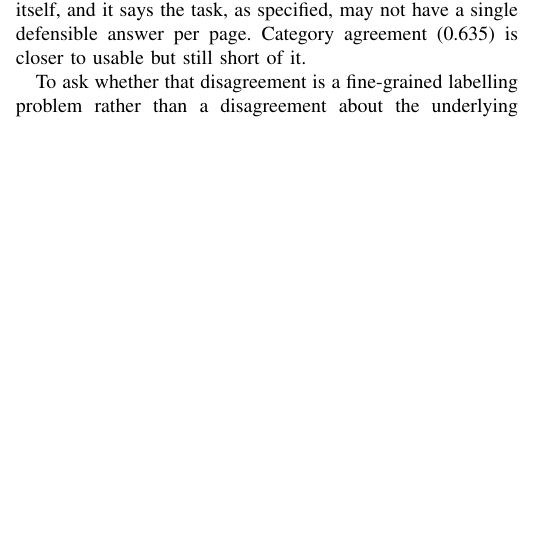
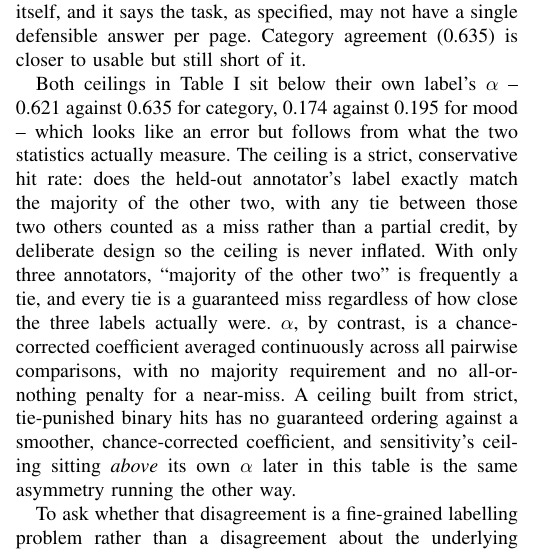
Before and after one commit to AyushK0808/web2music, a LaTeX paper (paper/main.tex): part of one column of page 7 of 20, cut so that both start at the same text, the shorter picture padded with empty space. Compiled offline with pdfLaTeX.

Commit message:
Item 8: explain why leave-one-out ceilings can sit below their own alpha, verified against the actual ceiling code

```diff
--- a/paper/main.tex
+++ b/paper/main.tex
@@ -687,6 +687,23 @@ classifier's accuracy; it is evidence about the task itself, and it says the
 task, as specified, may not have a single defensible answer per page. Category
 agreement (0.635) is closer to usable but still short of it.
 
+Both ceilings in Table \ref{tab:agreement} sit below their own label's
+$\alpha$ -- 0.621 against 0.635 for category, 0.174 against 0.195 for
+mood -- which looks like an error but follows from what the two statistics
+actually measure. The ceiling is a strict, conservative hit rate: does the
+held-out annotator's label exactly match the majority of the other two,
+with any tie between those two others counted as a miss rather than a
+partial credit, by deliberate design so the ceiling is never inflated. With
+only three annotators, ``majority of the other two'' is frequently a tie,
+and every tie is a guaranteed miss regardless of how close the three labels
+actually were. $\alpha$, by contrast, is a chance-corrected coefficient
+averaged continuously across all pairwise comparisons, with no majority
+requirement and no all-or-nothing penalty for a near-miss. A ceiling built
+from strict, tie-punished binary hits has no guaranteed ordering against a
+smoother, chance-corrected coefficient, and sensitivity's ceiling sitting
+\emph{above} its own $\alpha$ later in this table is the same asymmetry
+running the other way.
+
 To ask whether that disagreement is a fine-grained labelling problem rather
 than a disagreement about the underlying affect, we collapsed the eleven mood
 labels onto Russell's valence-arousal circumplex two different ways and
```
